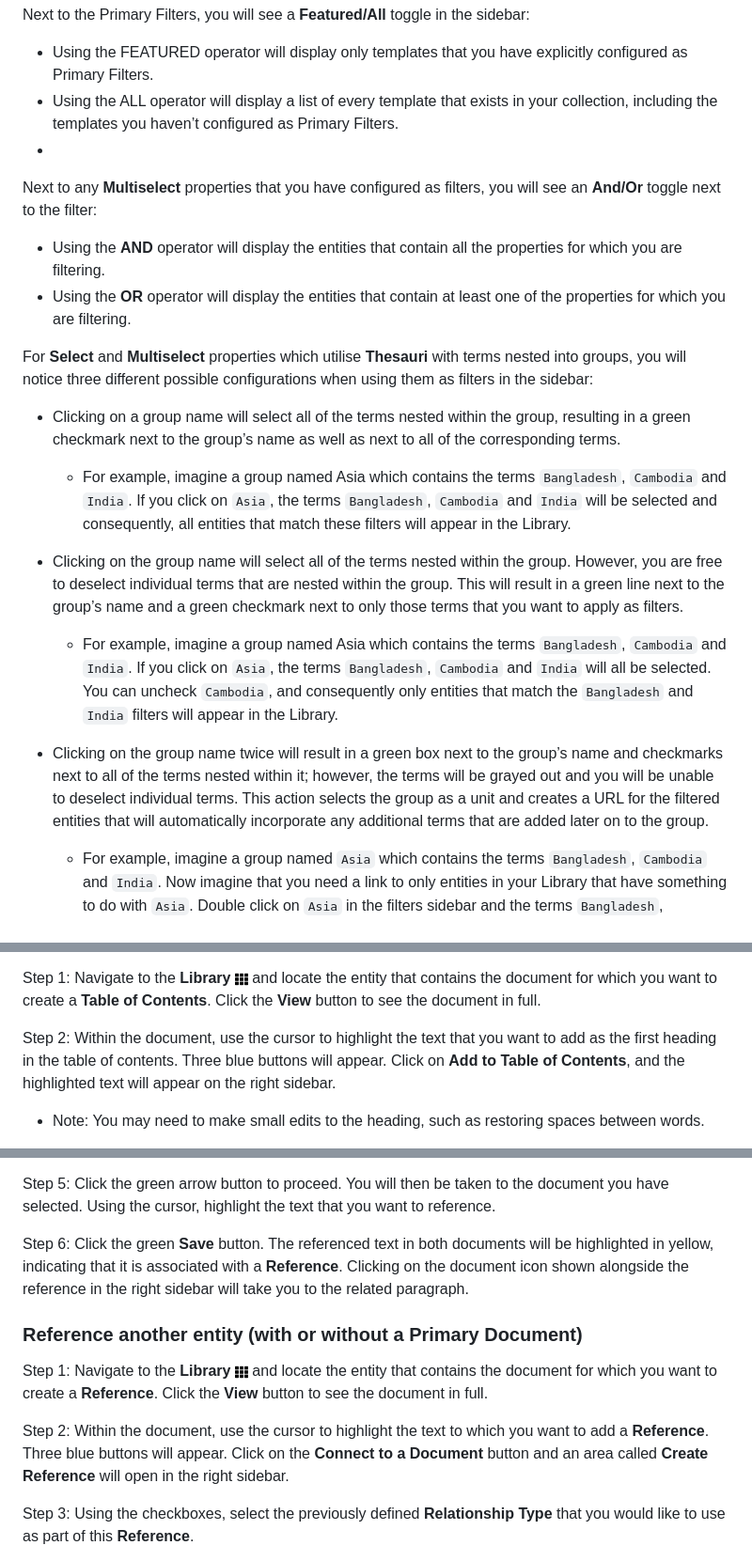
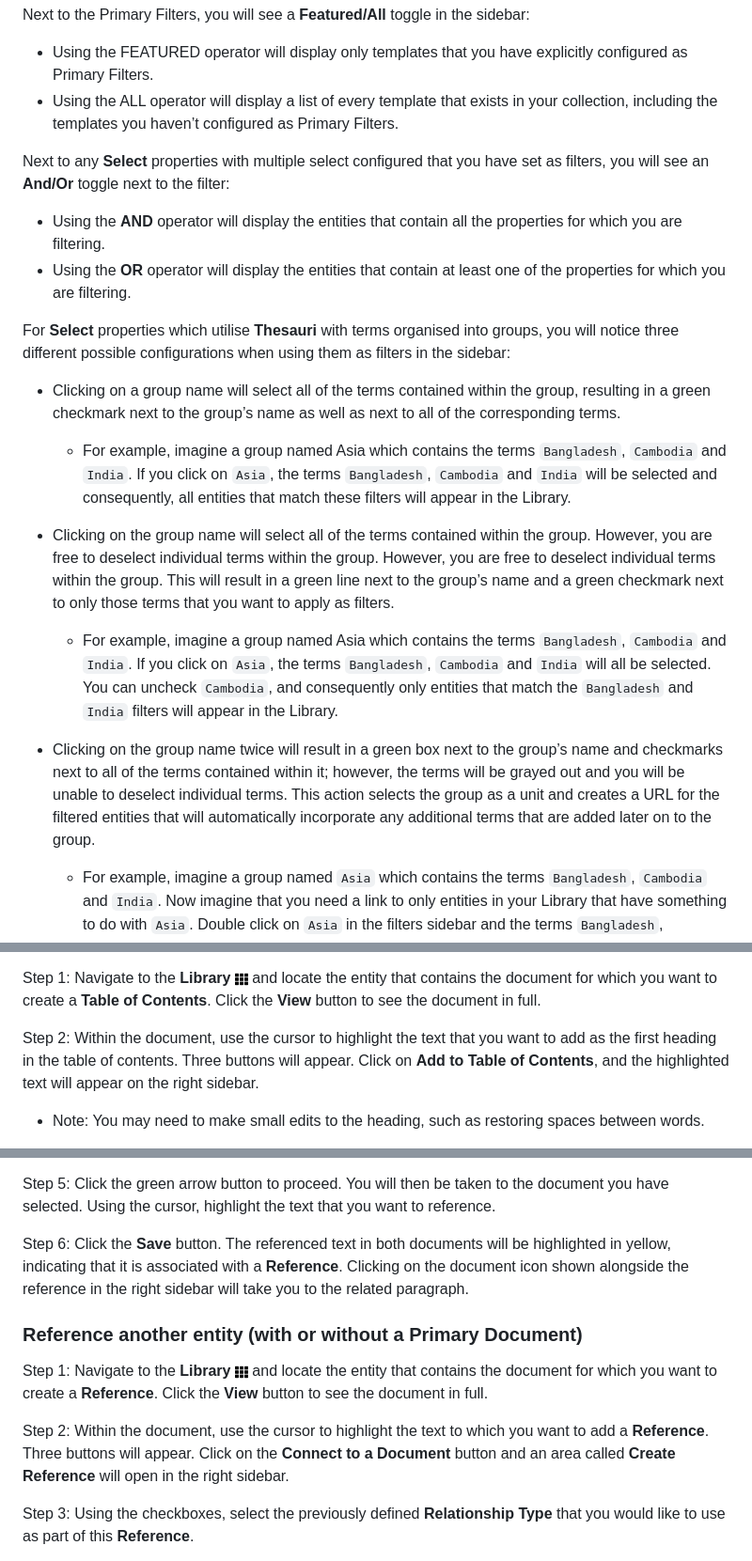
Before and after one commit to huridocs/uwazi-documentation, a Markdown page: admin-docs/organising-your-collection.md, 3 parts joined by grey strips. Shown at 94% size. Rendered like a GitHub page.

Commit message:
Update organising-your-collection.md
Reflecting the recent edits (Dec 2022)

````diff
--- a/admin-docs/organising-your-collection.md
+++ b/admin-docs/organising-your-collection.md
@@ -93,20 +93,21 @@ Next to the Primary Filters, you will see a **Featured/All** toggle in the sideb
 
 - Using the FEATURED operator will display only templates that you have explicitly configured as Primary Filters.
 - Using the ALL operator will display a list of every template that exists in your collection, including the templates you haven’t configured as Primary Filters.
--
-Next to any **Multiselect** properties that you have configured as filters, you will see an **And/Or** toggle next to the filter:
+
+Next to any **Select** properties with multiple select configured that you have set as filters, you will see an **And/Or** toggle next to the filter:
+
 - Using the **AND** operator will display the entities that contain all the properties for which you are filtering.
 - Using the **OR** operator will display the entities that contain at least one of the properties for which you are filtering.
 
-For **Select** and **Multiselect** properties which utilise **Thesauri** with terms nested into groups, you will notice three different possible configurations when using them as filters in the sidebar:
+For **Select** properties which utilise **Thesauri** with terms organised into groups, you will notice three different possible configurations when using them as filters in the sidebar:
 
-- Clicking on a group name will select all of the terms nested within the group, resulting in a green checkmark next to the group’s name as well as next to all of the corresponding terms.
+- Clicking on a group name will select all of the terms contained within the group, resulting in a green checkmark next to the group’s name as well as next to all of the corresponding terms.
   - For example, imagine a group named Asia which contains the terms ```Bangladesh```, ```Cambodia``` and ```India```. If you click on ```Asia```, the terms ```Bangladesh```, ```Cambodia``` and ```India``` will be selected and consequently, all entities that match these filters will appear in the Library.
 
-- Clicking on the group name will select all of the terms nested within the group. However, you are free to deselect individual terms that are nested within the group. This will result in a green line next to the group’s name and a green checkmark next to only those terms that you want to apply as filters.
+- Clicking on the group name will select all of the terms contained within the group. However, you are free to deselect individual terms within the group. However, you are free to deselect individual terms within the group. This will result in a green line next to the group’s name and a green checkmark next to only those terms that you want to apply as filters.
   - For example, imagine a group named Asia which contains the terms ```Bangladesh```, ```Cambodia``` and ```India```. If you click on ```Asia```, the terms ```Bangladesh```, ```Cambodia``` and ```India``` will all be selected. You can uncheck ```Cambodia```, and consequently only entities that match the ```Bangladesh``` and ```India``` filters will appear in the Library.
 
-- Clicking on the group name twice will result in a green box next to the group’s name and checkmarks next to all of the terms nested within it; however, the terms will be grayed out and you will be unable to deselect individual terms. This action selects the group as a unit and creates a URL for the filtered entities that will automatically incorporate any additional terms that are added later on to the group.
+- Clicking on the group name twice will result in a green box next to the group’s name and checkmarks next to all of the terms contained within it; however, the terms will be grayed out and you will be unable to deselect individual terms. This action selects the group as a unit and creates a URL for the filtered entities that will automatically incorporate any additional terms that are added later on to the group.
   - For example, imagine a group named ```Asia``` which contains the terms ```Bangladesh```, ```Cambodia``` and ```India```. Now imagine that you need a link to only entities in your Library that have something to do with ```Asia```. Double click on ```Asia``` in the filters sidebar and the terms ```Bangladesh```, ```Cambodia``` and ```India``` will all be selected, and the browser will display a URL for this subset of your entities. If later on you expand the ```Asia``` group and add ```Myanmar```, you can use the same URL as before to see only entities in your Library that have something to do with ```Asia``` – entities that match the ```Myanmar``` filter will be displayed alongside ones that match the ```Bangladesh```, ```Cambodia``` and ```India``` filters.
 
 ## How to search within your collection
@@ -157,7 +158,7 @@ Within Uwazi, you can create an interactive **Table of Contents** for a PDF that
 
 Step 1: Navigate to the **Library** ![](images/image_0.png) and locate the entity that contains the document for which you want to create a **Table of Contents**. Click the **View** button to see the document in full.
 
-Step 2: Within the document, use the cursor to highlight the text that you want to add as the first heading in the table of contents. Three blue buttons will appear.  Click on **Add to Table of Contents**, and the highlighted text will appear on the right sidebar.
+Step 2: Within the document, use the cursor to highlight the text that you want to add as the first heading in the table of contents. Three buttons will appear.  Click on **Add to Table of Contents**, and the highlighted text will appear on the right sidebar.
 
   - Note: You may need to make small edits to the heading, such as restoring spaces between words.
 
@@ -191,13 +194,13 @@ Step 4: Choose the document from the list which contains the text to which you w
 
 Step 5: Click the green arrow button to proceed. You will then be taken to the document you have selected. Using the cursor, highlight the text that you want to reference.
 
-Step 6: Click the green **Save** button. The referenced text in both documents will be highlighted in yellow, indicating that it is associated with a **Reference**. Clicking on the document icon shown alongside the reference in the right sidebar will take you to the related paragraph.
+Step 6: Click the **Save** button. The referenced text in both documents will be highlighted in yellow, indicating that it is associated with a **Reference**. Clicking on the document icon shown alongside the reference in the right sidebar will take you to the related paragraph.
 
 ### Reference another entity (with or without a Primary Document)
 
 Step 1: Navigate to the **Library** ![](images/image_0.png) and locate the entity that contains the document for which you want to create a **Reference**. Click the **View** button to see the document in full.
 
-Step 2: Within the document, use the cursor to highlight the text to which you want to add a **Reference**. Three blue buttons will appear. Click on the **Connect to a Document** button and an area called **Create Reference** will open in the right sidebar.
+Step 2: Within the document, use the cursor to highlight the text to which you want to add a **Reference**. Three buttons will appear. Click on the **Connect to a Document** button and an area called **Create Reference** will open in the right sidebar.
 
 Step 3: Using the checkboxes, select the previously defined **Relationship Type** that you would like to use as part of this **Reference**.
 
````
Also changed, not shown: other parts of admin-docs/organising-your-collection.md (+7 -1 lines).
